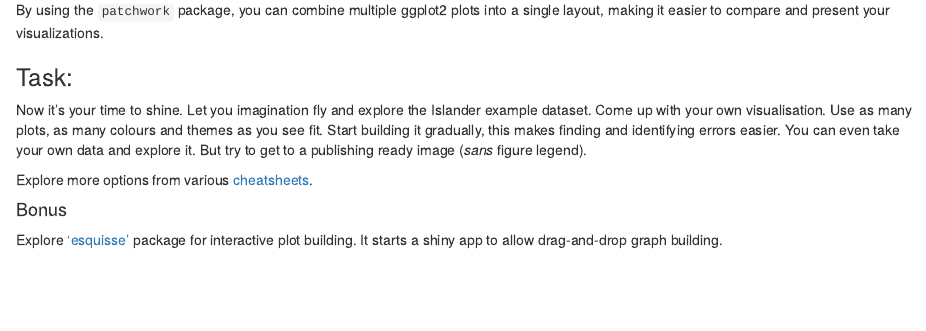
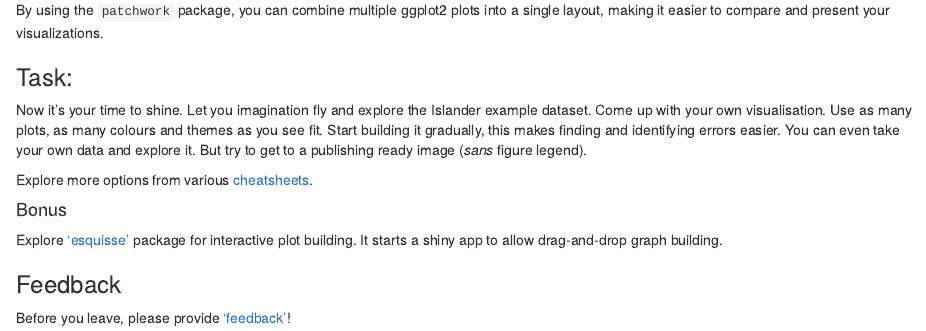
Before and after one commit to ELIXIREstonia/2024-10-09-R-visualisation, an R Markdown document (2024-10-09-R-visualisation.Rmd): the page in a window 1100 px wide, from 7130 px down. Rendered offline with R 4.5, knitr and Pandoc, with nearby package versions.

Commit message:
Update 2024-10-09-R-visualisation.Rmd

```diff
--- a/2024-10-09-R-visualisation.Rmd
+++ b/2024-10-09-R-visualisation.Rmd
@@ -825,3 +825,7 @@ Explore
 ['esquisse'](https://cran.r-project.org/web/packages/esquisse/vignettes/get-started.html)
 package for interactive plot building. It starts a shiny app to allow
 drag-and-drop graph building.
+
+### Feedback
+
+Before you leave, please provide ['feedback'](https://forms.gle/1PfHcBkVgktUG7zU6)!
```
